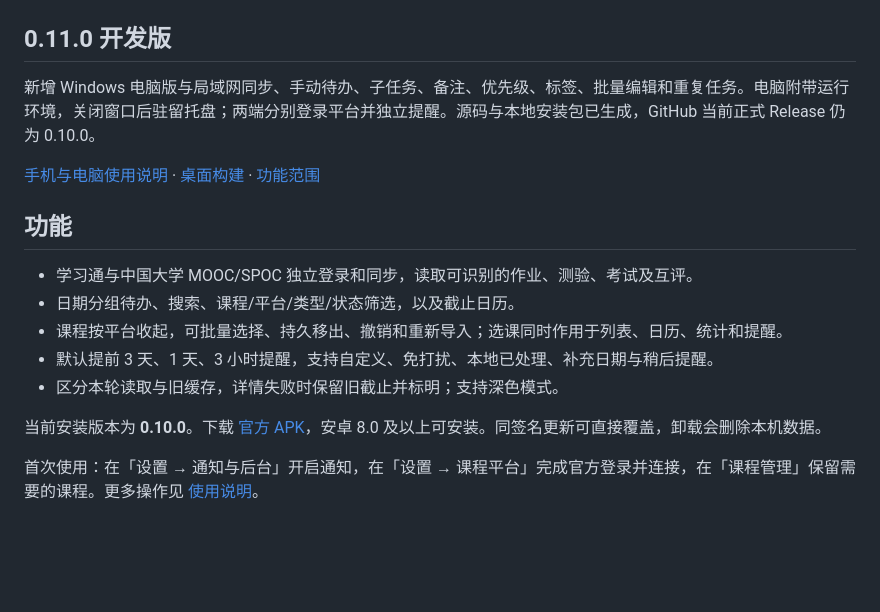
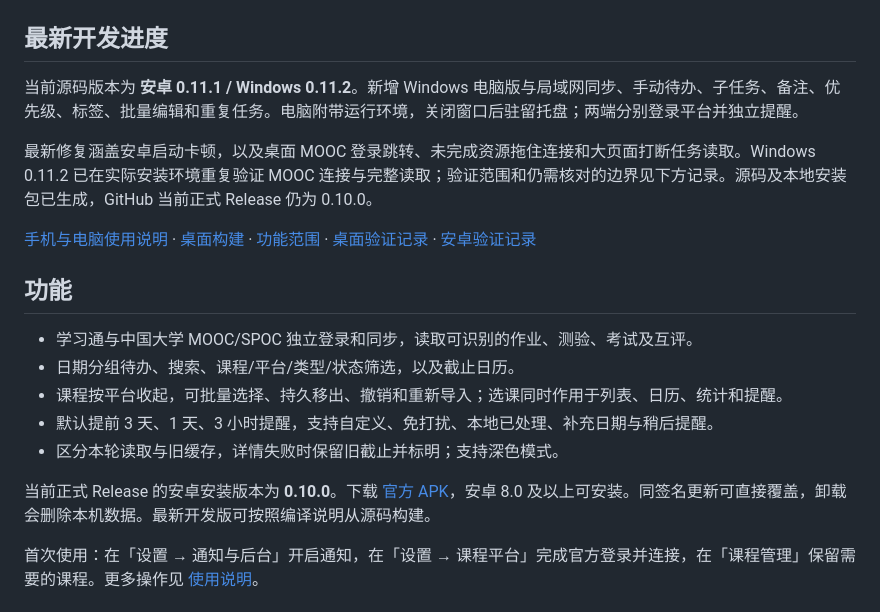
Before and after one commit to xxszyh/keqi, a Markdown page: README.md, the part around the change. Rendered like a GitHub page; blank space fills up the shorter version.

Commit message:
docs: publish latest Android and Windows development progress

```diff
--- a/README.md
+++ b/README.md
@@ -14,11 +14,13 @@
 | --- | --- | --- |
 | ![日期分组待办](mobile/preview/列表版-示例.png) | ![搜索课程](mobile/preview/课程筛选-新版.png) | ![设置入口](mobile/preview/设置首页-新版.png) |
 
-## 0.11.0 开发版
+## 最新开发进度
 
-新增 Windows 电脑版与局域网同步、手动待办、子任务、备注、优先级、标签、批量编辑和重复任务。电脑附带运行环境，关闭窗口后驻留托盘；两端分别登录平台并独立提醒。源码与本地安装包已生成，GitHub 当前正式 Release 仍为 0.10.0。
+当前源码版本为 **安卓 0.11.1 / Windows 0.11.2**。新增 Windows 电脑版与局域网同步、手动待办、子任务、备注、优先级、标签、批量编辑和重复任务。电脑附带运行环境，关闭窗口后驻留托盘；两端分别登录平台并独立提醒。
 
-[手机与电脑使用说明](docs/DESKTOP_USAGE.md) · [桌面构建](desktop/README.md) · [功能范围](docs/DESKTOP_REQUIREMENTS.md)
+最新修复涵盖安卓启动卡顿，以及桌面 MOOC 登录跳转、未完成资源拖住连接和大页面打断任务读取。Windows 0.11.2 已在实际安装环境重复验证 MOOC 连接与完整读取；验证范围和仍需核对的边界见下方记录。源码及本地安装包已生成，GitHub 当前正式 Release 仍为 0.10.0。
+
+[手机与电脑使用说明](docs/DESKTOP_USAGE.md) · [桌面构建](desktop/README.md) · [功能范围](docs/DESKTOP_REQUIREMENTS.md) · [桌面验证记录](docs/DESKTOP_VERIFICATION.md) · [安卓验证记录](mobile/验证记录.md)
 
 ## 功能
 
@@ -28,7 +30,7 @@
 - 默认提前 3 天、1 天、3 小时提醒，支持自定义、免打扰、本地已处理、补充日期与稍后提醒。
 - 区分本轮读取与旧缓存，详情失败时保留旧截止并标明；支持深色模式。
 
-当前安装版本为 **0.10.0**。下载 [官方 APK](https://github.com/xxszyh/keqi/releases/download/v0.10.0/keqi-android-v0.10.0.apk)，安卓 8.0 及以上可安装。同签名更新可直接覆盖，卸载会删除本机数据。
+当前正式 Release 的安卓安装版本为 **0.10.0**。下载 [官方 APK](https://github.com/xxszyh/keqi/releases/download/v0.10.0/keqi-android-v0.10.0.apk)，安卓 8.0 及以上可安装。同签名更新可直接覆盖，卸载会删除本机数据。最新开发版可按照编译说明从源码构建。
 
 首次使用：在「设置 → 通知与后台」开启通知，在「设置 → 课程平台」完成官方登录并连接，在「课程管理」保留需要的课程。更多操作见 [使用说明](docs/USAGE.md)。
 
```
Also changed, not shown: docs/OPEN_SOURCE_AUDIT.md (+8 -0 lines).
